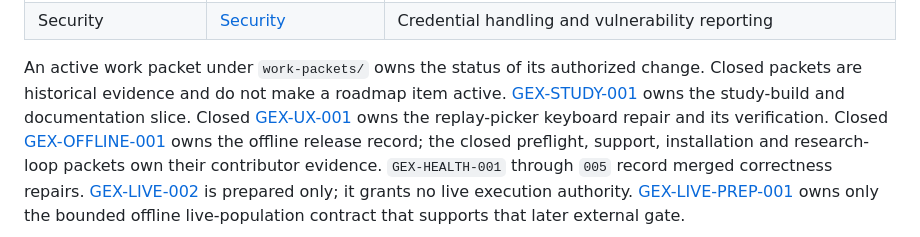
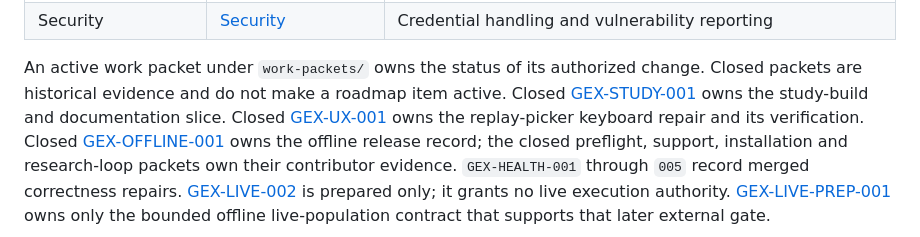
Before and after one commit to zrack/gex-terminal, a Markdown page: docs/README.md, the part around the change. Rendered like a GitHub page.

Commit message:
Close study preparation with reviewed bundle and PR evidence

```diff
--- a/docs/README.md
+++ b/docs/README.md
@@ -35,7 +35,7 @@ status checklists into multiple files.
 
 An active work packet under `work-packets/` owns the status of its authorized
 change. Closed packets are historical evidence and do not make a roadmap item
-active. [GEX-STUDY-001](work-packets/GEX-STUDY-001.md) owns the study-build and
+active. Closed [GEX-STUDY-001](work-packets/GEX-STUDY-001.md) owns the study-build and
 documentation slice. Closed [GEX-UX-001](work-packets/GEX-UX-001.md) owns the replay-picker
 keyboard repair and its verification. Closed [GEX-OFFLINE-001](work-packets/GEX-OFFLINE-001.md) owns the
 offline release record; the closed preflight, support, installation and
```
Also changed, not shown: docs/SAED_ADOPTION_PROFILE.md (+3 -2 lines), docs/work-packets/GEX-STUDY-001.md (+12 -2 lines).
